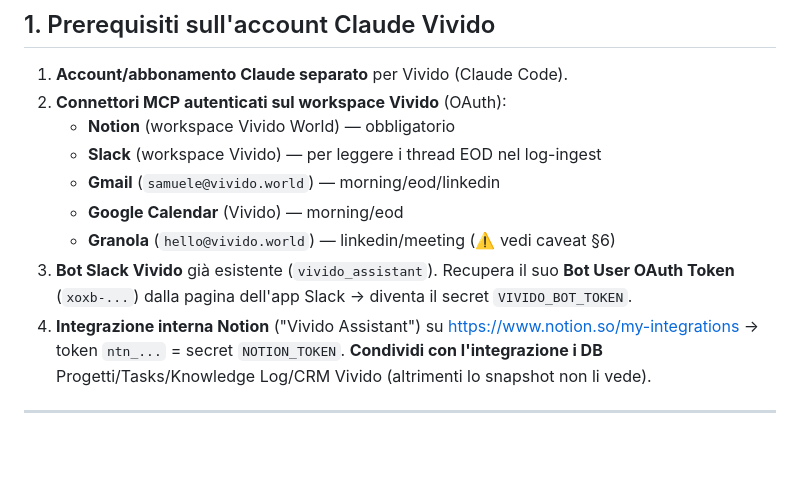
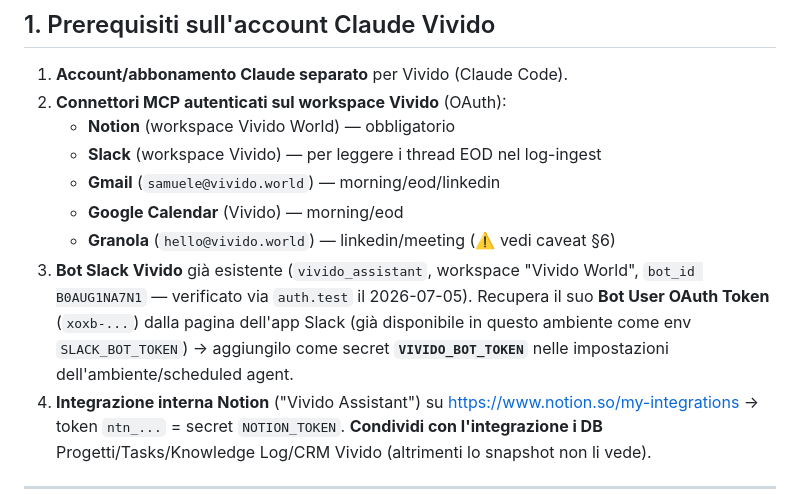
Before and after one commit to Vividocumiana/claude, a Markdown page: SETUP.md, the part around the change. Drawn GitHub-style; blank space fills up the shorter version.

```diff
--- a/SETUP.md
+++ b/SETUP.md
@@ -29,7 +29,7 @@ Il lavoro di setup è quindi: (1) account+connettori Vivido, (2) repo con la ski
    - **Gmail** (`samuele@vivido.world`) — morning/eod/linkedin
    - **Google Calendar** (Vivido) — morning/eod
    - **Granola** (`hello@vivido.world`) — linkedin/meeting (⚠️ vedi caveat §6)
-3. **Bot Slack Vivido** già esistente (`vivido_assistant`). Recupera il suo **Bot User OAuth Token** (`xoxb-...`) dalla pagina dell'app Slack → diventa il secret `VIVIDO_BOT_TOKEN`.
+3. **Bot Slack Vivido** già esistente (`vivido_assistant`, workspace "Vivido World", `bot_id B0AUG1NA7N1` — verificato via `auth.test` il 2026-07-05). Recupera il suo **Bot User OAuth Token** (`xoxb-...`) dalla pagina dell'app Slack (già disponibile in questo ambiente come env `SLACK_BOT_TOKEN`) → aggiungilo come secret **`VIVIDO_BOT_TOKEN`** nelle impostazioni dell'ambiente/scheduled agent.
 4. **Integrazione interna Notion** ("Vivido Assistant") su https://www.notion.so/my-integrations → token `ntn_...` = secret `NOTION_TOKEN`. **Condividi con l'integrazione i DB** Progetti/Tasks/Knowledge Log/CRM Vivido (altrimenti lo snapshot non li vede).
 
 ---
```
Also changed, not shown: VIVIDO.md (+8 -5 lines).
